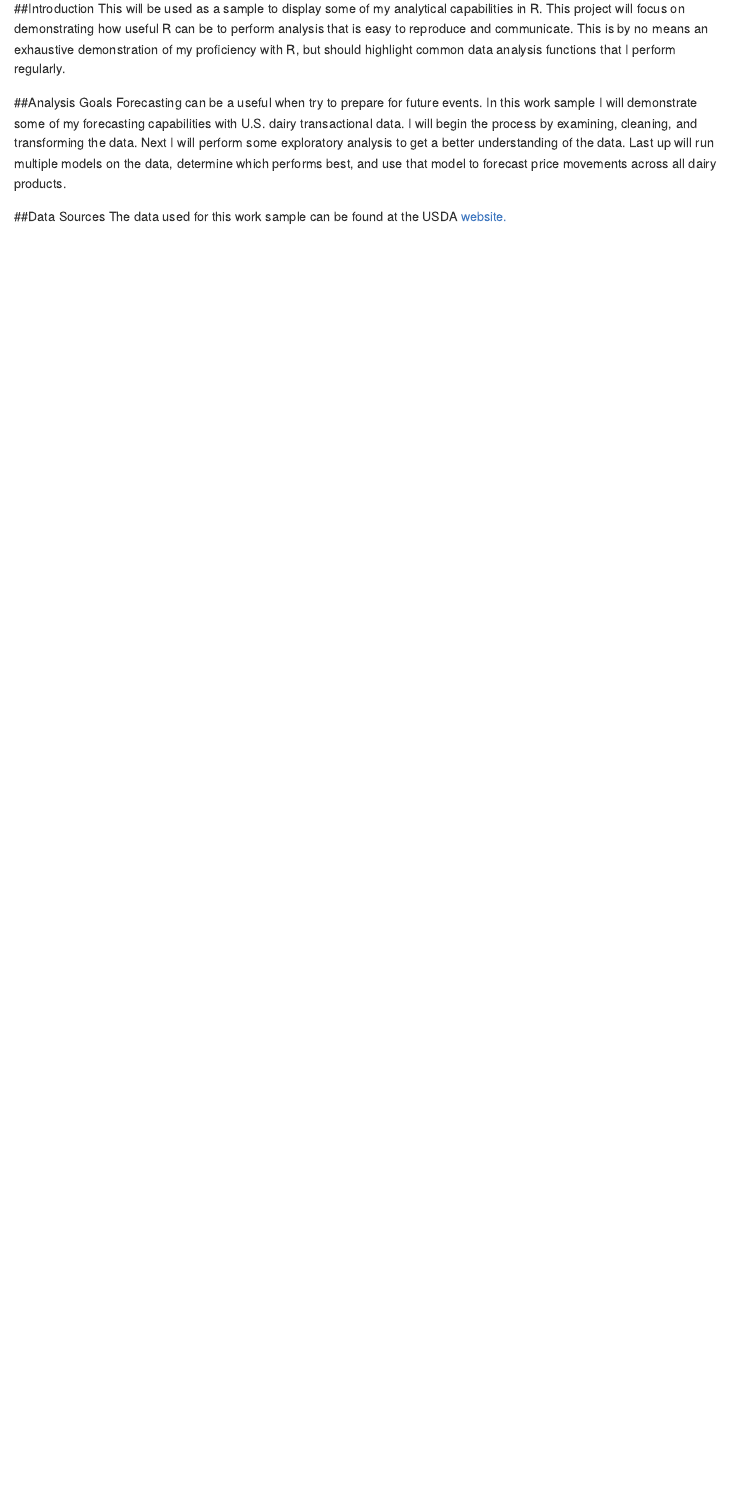
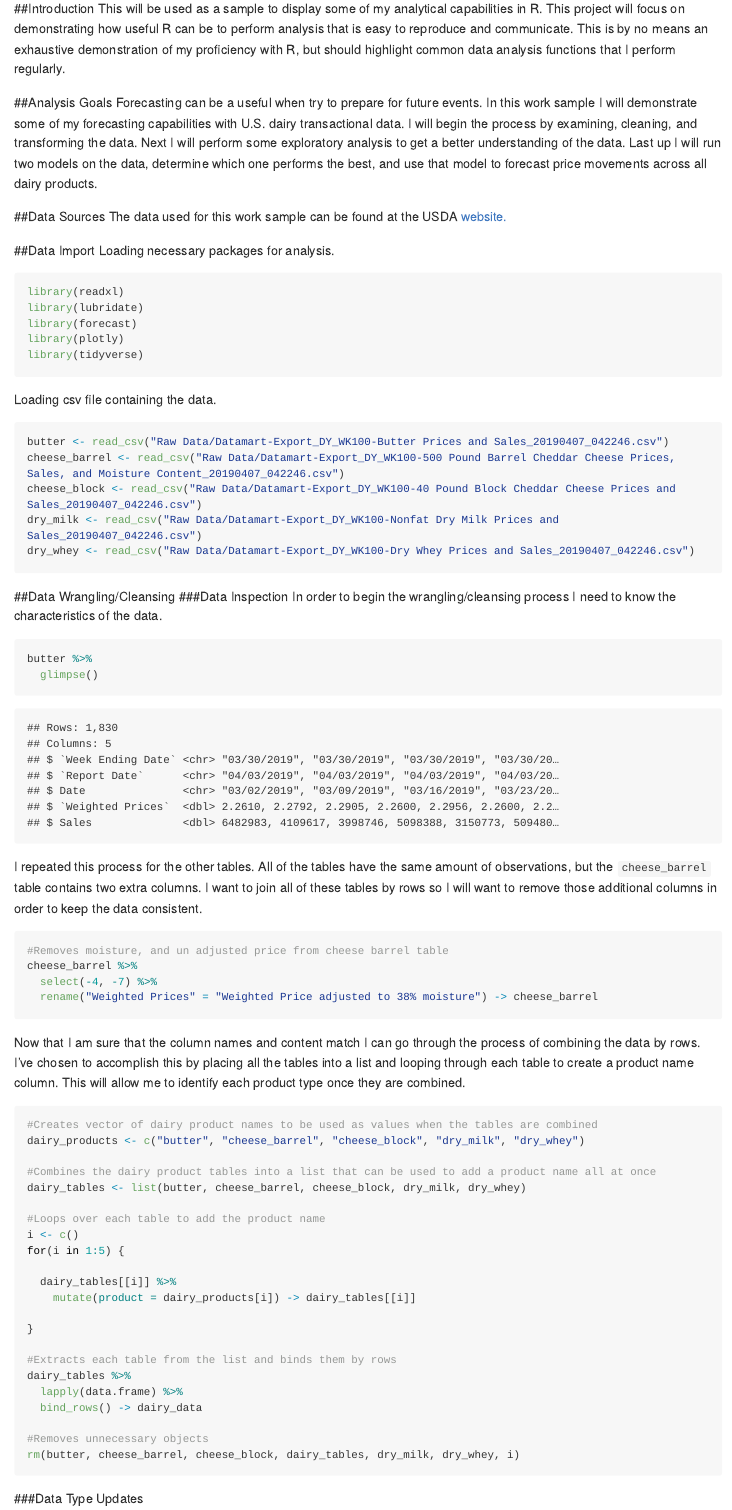
Before and after one commit to mhdemo/work_sample_2, an R Markdown document (README.Rmd): the page in a window 1100 px wide, from 150 px down. Rendered offline with R 4.5, knitr and Pandoc, with nearby package versions; long lines of code are wrapped.

Commit message:
Added intro and data cleansing sections

````diff
--- a/README.Rmd
+++ b/README.Rmd
@@ -15,7 +15,74 @@ knitr::opts_chunk$set(echo = TRUE)
 This will be used as a sample to display some of my analytical capabilities in R. This project will focus on demonstrating how useful R can be to perform analysis that is easy to reproduce and communicate. This is by no means an exhaustive demonstration of my proficiency with R, but should highlight common data analysis functions that I perform regularly.
 
 ##Analysis Goals
-Forecasting can be a useful when try to prepare for future events. In this work sample I will demonstrate some of my forecasting capabilities with U.S. dairy transactional data. I will begin the process by examining, cleaning, and transforming the data. Next I will perform some exploratory analysis to get a better understanding of the data. Last up will run multiple models on the data, determine which performs best, and use that model to forecast price movements across all dairy products.
+Forecasting can be a useful when try to prepare for future events. In this work sample I will demonstrate some of my forecasting capabilities with U.S. dairy transactional data. I will begin the process by examining, cleaning, and transforming the data. Next I will perform some exploratory analysis to get a better understanding of the data. Last up I will run two models on the data, determine which one performs the best, and use that model to forecast price movements across all dairy products.
 
 ##Data Sources
 The data used for this work sample can be found at the USDA [website.](https://mpr.datamart.ams.usda.gov/menu.do?path=Products\Dairy\All%20Dairy)
+
+##Data Import
+Loading necessary packages for analysis.
+```{r, message = FALSE}
+library(readxl)
+library(lubridate)
+library(forecast)
+library(plotly)
+library(tidyverse)
+```
+
+Loading csv file containing the data.
+```{r, message = FALSE}
+butter <- read_csv("Raw Data/Datamart-Export_DY_WK100-Butter Prices and Sales_20190407_042246.csv")
+cheese_barrel <- read_csv("Raw Data/Datamart-Export_DY_WK100-500 Pound Barrel Cheddar Cheese Prices, Sales, and Moisture Content_20190407_042246.csv")
+cheese_block <- read_csv("Raw Data/Datamart-Export_DY_WK100-40 Pound Block Cheddar Cheese Prices and Sales_20190407_042246.csv")
+dry_milk <- read_csv("Raw Data/Datamart-Export_DY_WK100-Nonfat Dry Milk Prices and Sales_20190407_042246.csv")
+dry_whey <- read_csv("Raw Data/Datamart-Export_DY_WK100-Dry Whey Prices and Sales_20190407_042246.csv")
+```
+
+##Data Wrangling/Cleansing
+###Data Inspection
+In order to begin the wrangling/cleansing process I need to know the characteristics of the data.
+
+```{r}
+butter %>%
+  glimpse()
+```
+
+I repeated this process for the other tables. All of the tables have the same amount of observations, but the `cheese_barrel` table contains two extra columns. I want to join all of these tables by rows so I will want to remove those additional columns in order to keep the data consistent.
+
+```{r}
+#Removes moisture, and un adjusted price from cheese barrel table
+cheese_barrel %>%
+  select(-4, -7) %>%
+  rename("Weighted Prices" = "Weighted Price adjusted to 38% moisture") -> cheese_barrel
+```
+
+
+Now that I am sure that the column names and content match I can go through the process of combining the data by rows. I've chosen to accomplish this by placing all the tables into a list and looping through each table to create a product name column. This will allow me to identify each product type once they are combined.
+
+```{r}
+#Creates vector of dairy product names to be used as values when the tables are combined
+dairy_products <- c("butter", "cheese_barrel", "cheese_block", "dry_milk", "dry_whey")
+
+#Combines the dairy product tables into a list that can be used to add a product name all at once
+dairy_tables <- list(butter, cheese_barrel, cheese_block, dry_milk, dry_whey)
+
+#Loops over each table to add the product name
+i <- c()
+for(i in 1:5) {
+
+  dairy_tables[[i]] %>%
+    mutate(product = dairy_products[i]) -> dairy_tables[[i]]
+
+}
+
+#Extracts each table from the list and binds them by rows
+dairy_tables %>%
+  lapply(data.frame) %>%
+  bind_rows() -> dairy_data
+
+#Removes unnecessary objects
+rm(butter, cheese_barrel, cheese_block, dairy_tables, dry_milk, dry_whey, i)
+```
+
+###Data Type Updates
````
Also changed, not shown: README.md, README.Rmd (38 more changed lines).
